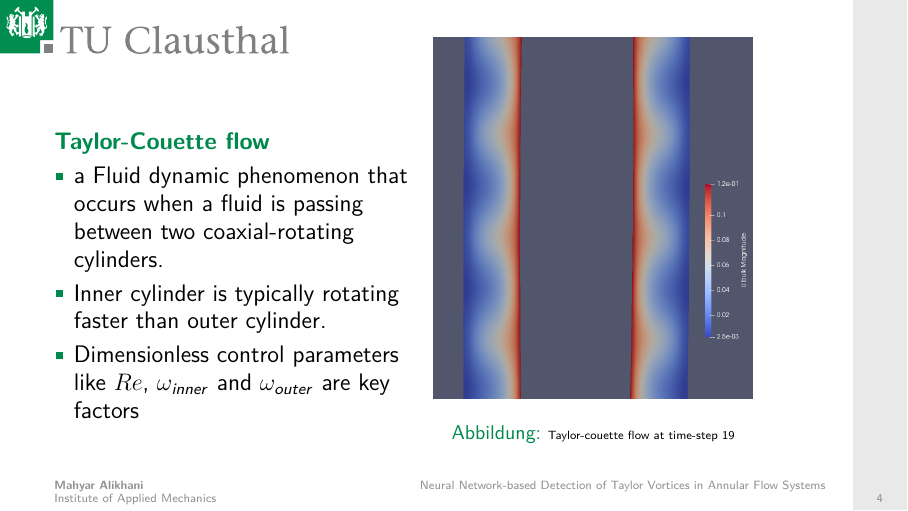
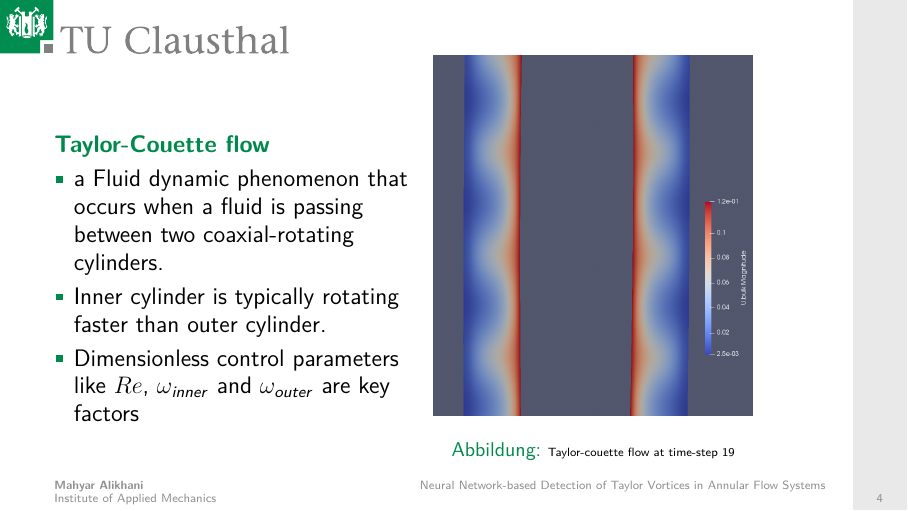
Before and after one commit to mahyar9272/Thesis, LaTeX slides (Template/Anleitung-beamer-tuc.tex): page 4 of 15. The pictures show the PDF file Template/Anleitung-beamer-tuc.pdf that the author committed with the source.

Commit message:
some minor changes

```diff
--- a/Template/Anleitung-beamer-tuc.tex
+++ b/Template/Anleitung-beamer-tuc.tex
@@ -98,7 +98,7 @@
     \end{itemize}
   \end{minipage}
   \begin{minipage}{0.45\textwidth}
-    \vspace{-1.0 cm}
+    \vspace{-0.5 cm}
     \centering
     \begin{figure}[h]
       \includegraphics[width=0.9\textwidth]{Taylor_merve_vortex.png}
```
Also changed, not shown: Template/Anleitung-beamer-tuc.pdf, 3 other files.
